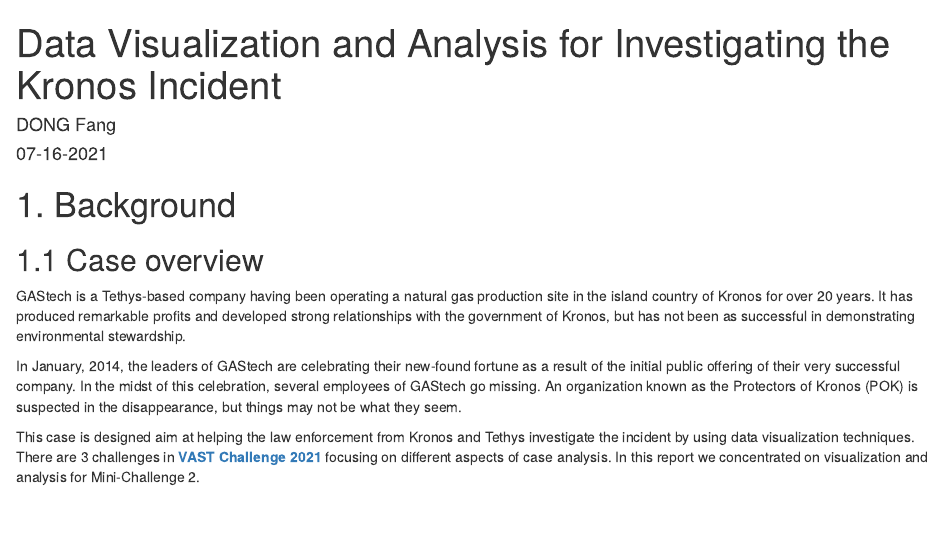
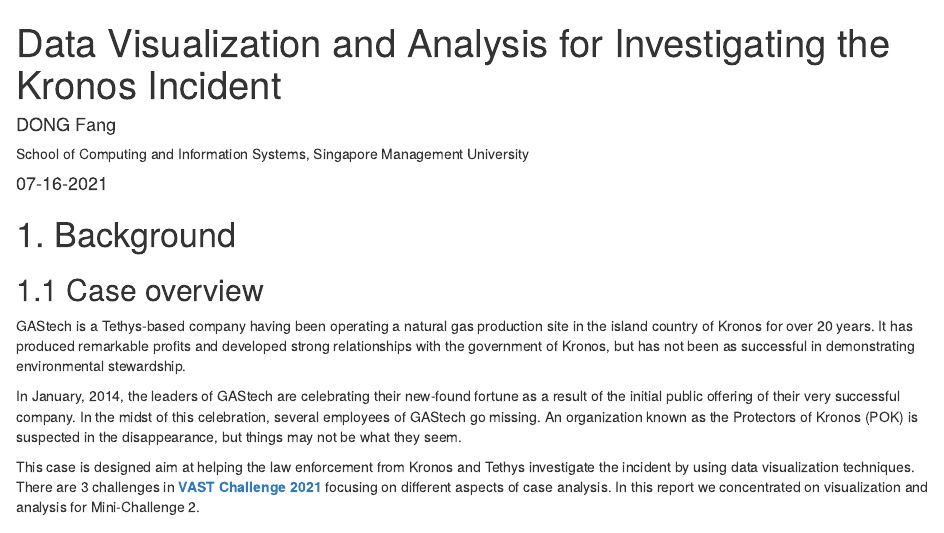
Before and after one commit to VisualG2G3/VisualG2Group3, an R Markdown document (_posts/2021-07-16-assignment-dong-fang/assignment-dong-fang.Rmd): the page in a window 1100 px wide, from its top. Rendered offline with R 4.5, knitr and Pandoc, with nearby package versions; drawn as R Markdown's standard HTML page in place of the format the file asks for.

Commit message:
draft assign v0.2

```diff
--- a/_posts/2021-07-16-assignment-dong-fang/assignment-dong-fang.Rmd
+++ b/_posts/2021-07-16-assignment-dong-fang/assignment-dong-fang.Rmd
@@ -5,6 +5,8 @@
 author:
   - name: DONG Fang
     url: https://www.linkedin.com/in/reginadongf/
+    affiliation: School of Computing and Information Systems, Singapore Management University
+    affiliation_url: https://scis.smu.edu.sg/
 date: 07-16-2021
 output:
   distill::distill_article:
```
Also changed, not shown: _posts/2021-07-16-assignment-dong-fang/assignment-dong-fang.html, 3 other files.
